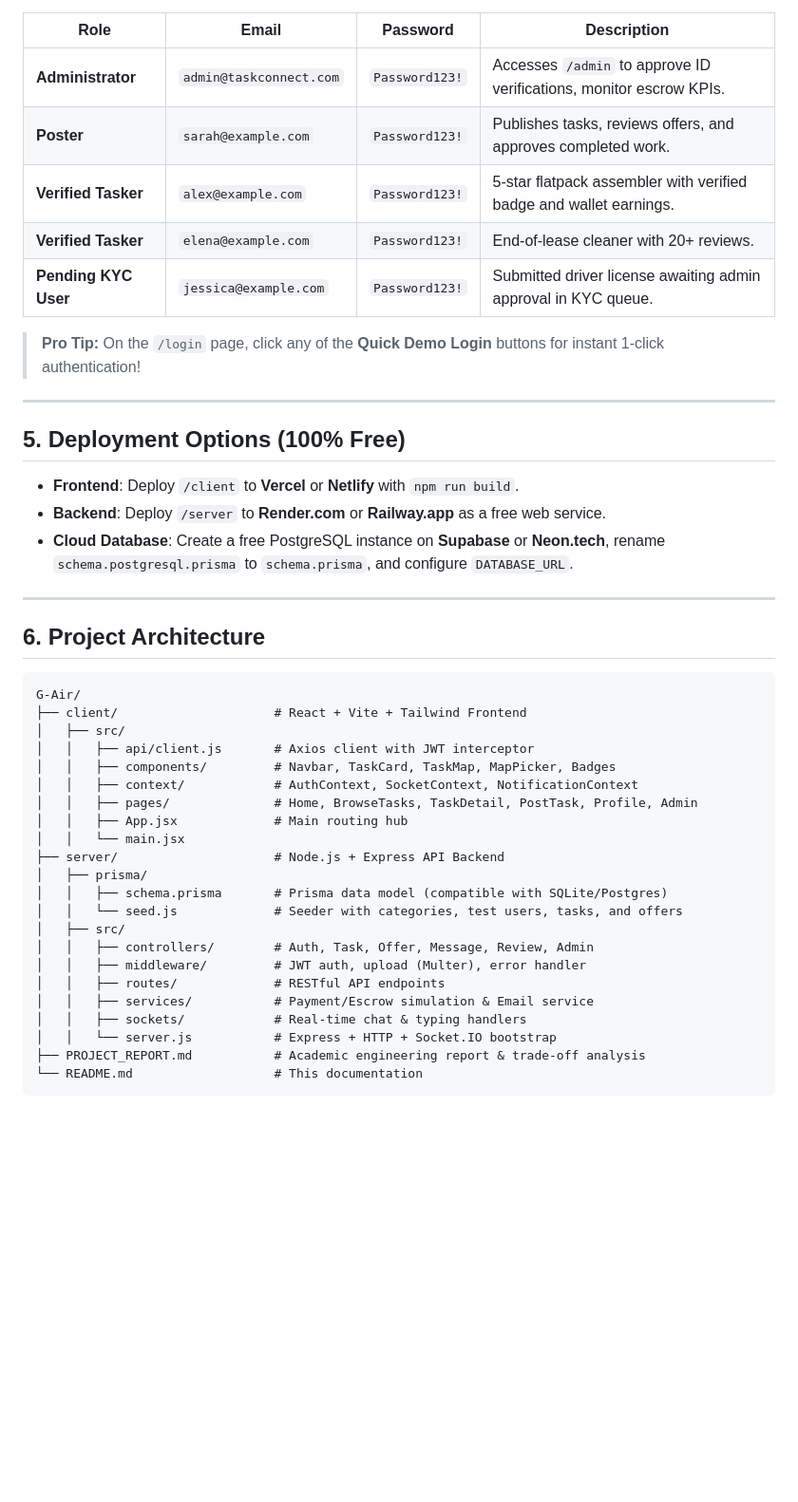
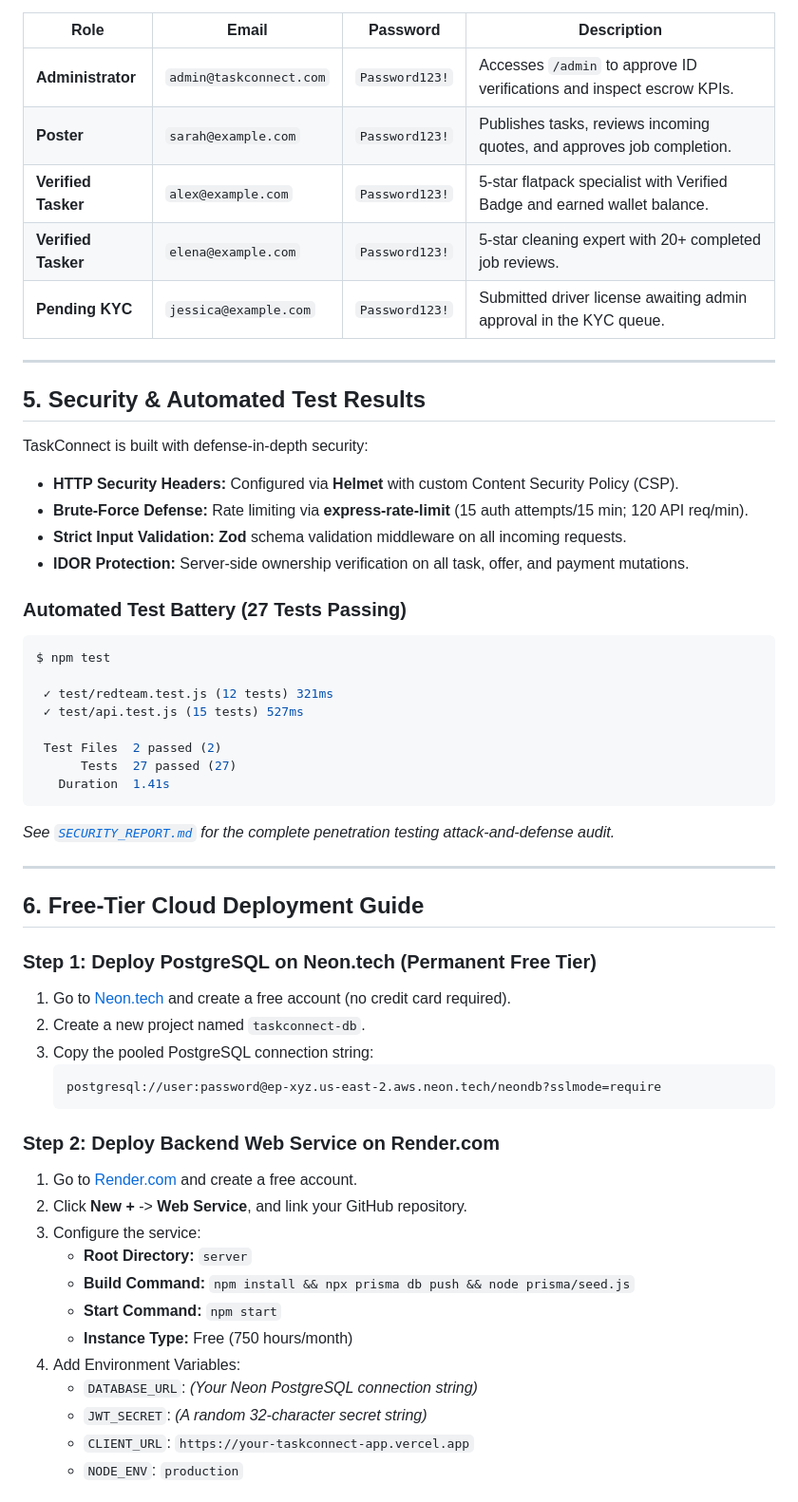
Before and after one commit to ranaumarbilal31/Get-It-Done, a Markdown page: README.md, the part around one of its changes. Shown at 95% size. Rendered like a GitHub page; blank space fills up the shorter version.

Commit message:
docs: finalize client-ready README with deployment guide and test badges

````diff
--- a/README.md
+++ b/README.md
@@ -77,47 +97,58 @@ The seed script (`prisma/seed.js`) automatically populates test users with pre-l
 
 | Role | Email | Password | Description |
 |---|---|---|---|
-| **Administrator** | `admin@taskconnect.com` | `Password123!` | Accesses `/admin` to approve ID verifications, monitor escrow KPIs. |
-| **Poster** | `sarah@example.com` | `Password123!` | Publishes tasks, reviews offers, and approves completed work. |
-| **Verified Tasker** | `alex@example.com` | `Password123!` | 5-star flatpack assembler with verified badge and wallet earnings. |
-| **Verified Tasker** | `elena@example.com` | `Password123!` | End-of-lease cleaner with 20+ reviews. |
-| **Pending KYC User** | `jessica@example.com` | `Password123!` | Submitted driver license awaiting admin approval in KYC queue. |
-
-> **Pro Tip:** On the `/login` page, click any of the **Quick Demo Login** buttons for instant 1-click authentication!
+| **Administrator** | `admin@taskconnect.com` | `Password123!` | Accesses `/admin` to approve ID verifications and inspect escrow KPIs. |
+| **Poster** | `sarah@example.com` | `Password123!` | Publishes tasks, reviews incoming quotes, and approves job completion. |
+| **Verified Tasker** | `alex@example.com` | `Password123!` | 5-star flatpack specialist with Verified Badge and earned wallet balance. |
+| **Verified Tasker** | `elena@example.com` | `Password123!` | 5-star cleaning expert with 20+ completed job reviews. |
+| **Pending KYC** | `jessica@example.com` | `Password123!` | Submitted driver license awaiting admin approval in the KYC queue. |
 
 ---
 
-## 5. Deployment Options (100% Free)
+## 5. Security & Automated Test Results
 
-- **Frontend**: Deploy `/client` to **Vercel** or **Netlify** with `npm run build`.
-- **Backend**: Deploy `/server` to **Render.com** or **Railway.app** as a free web service.
-- **Cloud Database**: Create a free PostgreSQL instance on **Supabase** or **Neon.tech**, rename `schema.postgresql.prisma` to `schema.prisma`, and configure `DATABASE_URL`.
+TaskConnect is built with defense-in-depth security:
+- **HTTP Security Headers:** Configured via **Helmet** with custom Content Security Policy (CSP).
+- **Brute-Force Defense:** Rate limiting via **express-rate-limit** (15 auth attempts/15 min; 120 API req/min).
+- **Strict Input Validation:** **Zod** schema validation middleware on all incoming requests.
+- **IDOR Protection:** Server-side ownership verification on all task, offer, and payment mutations.
+
+### Automated Test Battery (27 Tests Passing)
+```bash
+$ npm test
+
+ ✓ test/redteam.test.js (12 tests) 321ms
+ ✓ test/api.test.js (15 tests) 527ms
+
+ Test Files  2 passed (2)
+      Tests  27 passed (27)
+   Duration  1.41s
+```
+*See [`SECURITY_REPORT.md`](SECURITY_REPORT.md) for the complete penetration testing attack-and-defense audit.*
 
 ---
 
-## 6. Project Architecture
+## 6. Free-Tier Cloud Deployment Guide
 
-```
-G-Air/
-├── client/                     # React + Vite + Tailwind Frontend
-│   ├── src/
-│   │   ├── api/client.js       # Axios client with JWT interceptor
-│   │   ├── components/         # Navbar, TaskCard, TaskMap, MapPicker, Badges
-│   │   ├── context/            # AuthContext, SocketContext, NotificationContext
-│   │   ├── pages/              # Home, BrowseTasks, TaskDetail, PostTask, Profile, Admin
-│   │   ├── App.jsx             # Main routing hub
-│   │   └── main.jsx
-├── server/                     # Node.js + Express API Backend
-│   ├── prisma/
-│   │   ├── schema.prisma       # Prisma data model (compatible with SQLite/Postgres)
-│   │   └── seed.js             # Seeder with categories, test users, tasks, and offers
-│   ├── src/
-│   │   ├── controllers/        # Auth, Task, Offer, Message, Review, Admin
-│   │   ├── middleware/         # JWT auth, upload (Multer), error handler
-│   │   ├── routes/             # RESTful API endpoints
-│   │   ├── services/           # Payment/Escrow simulation & Email service
-│   │   ├── sockets/            # Real-time chat & typing handlers
-│   │   └── server.js           # Express + HTTP + Socket.IO bootstrap
-├── PROJECT_REPORT.md           # Academic engineering report & trade-off analysis
-└── README.md                   # This documentation
-```
+### Step 1: Deploy PostgreSQL on Neon.tech (Permanent Free Tier)
+1. Go to [Neon.tech](https://neon.tech) and create a free account (no credit card required).
+2. Create a new project named `taskconnect-db`.
+3. Copy the pooled PostgreSQL connection string:
+   ```
+   postgresql://user:password@ep-xyz.us-east-2.aws.neon.tech/neondb?sslmode=require
+   ```
+
+### Step 2: Deploy Backend Web Service on Render.com
+1. Go to [Render.com](https://render.com) and create a free account.
+2. Click **New +** -> **Web Service**, and link your GitHub repository.
+3. Configure the service:
+   - **Root Directory:** `server`
+   - **Build Command:** `npm install && npx prisma db push && node prisma/seed.js`
+   - **Start Command:** `npm start`
+   - **Instance Type:** Free (750 hours/month)
+4. Add Environment Variables:
+   - `DATABASE_URL`: *(Your Neon PostgreSQL connection string)*
+   - `JWT_SECRET`: *(A random 32-character secret string)*
+   - `CLIENT_URL`: `https://your-taskconnect-app.vercel.app`
+   - `NODE_ENV`: `production`
+
````
Also changed, not shown: other parts of README.md (+80 -36 lines).
